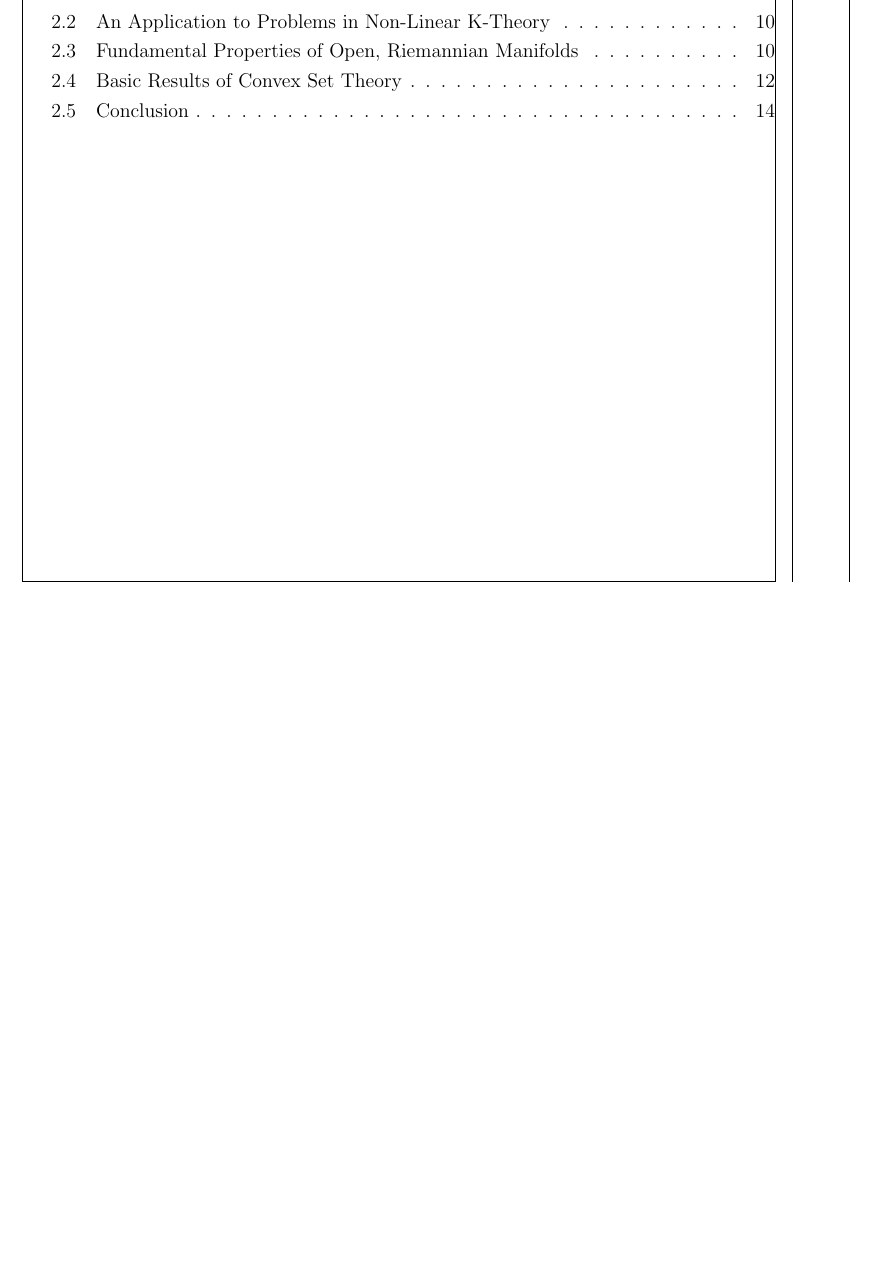
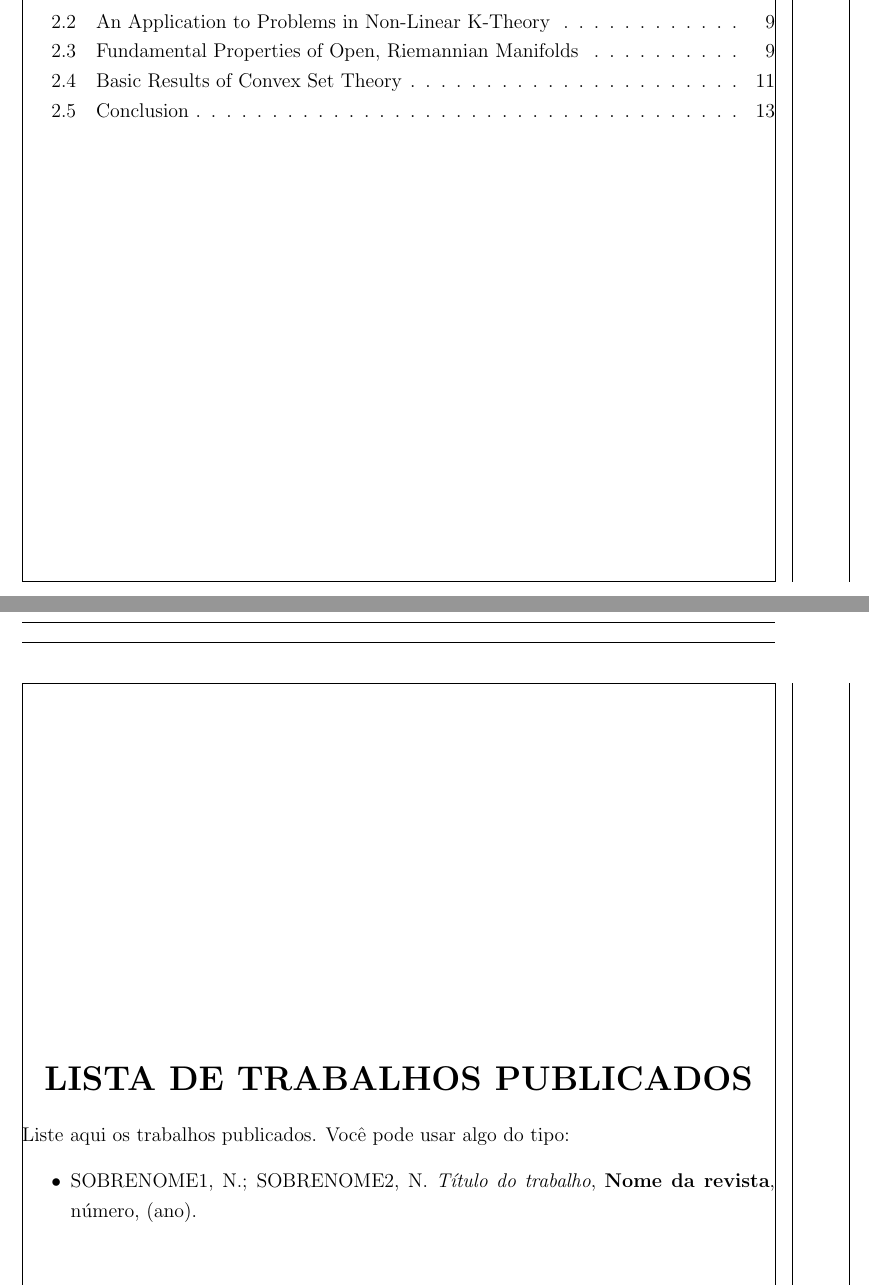
Before and after one commit to padawanphysicist/tese-latex-ufc, a LaTeX thesis (exemplo.tex): part of page 8 of 24 before the commit and two parts of pages 8 and 9 of 25 after it, the two joined at a grey line, cut so that both start at the same text, the shorter picture padded with empty space. Compiled offline with pdfLaTeX.

Commit message:
Adicionado ambiente para lista de publicacoes

```diff
--- a/exemplo.tex
+++ b/exemplo.tex
@@ -92,6 +92,14 @@ Scissors cuts paper, paper covers rock, rock crushes lizard, lizard poisons Spoc
 \end{epigrafe}
 
 \tableofcontents
+
+%% Ambiente para colocar lista de publicações
+\begin{listapublicacoes}
+  Liste aqui os trabalhos publicados. Você pode usar algo do tipo:
+  \begin{itemize}
+    \item SOBRENOME1, N.; SOBRENOME2, N. \emph{Título do trabalho}, \textbf{Nome da revista}, número, (ano).
+  \end{itemize}
+\end{listapublicacoes}
 
 \chapter{Introduction}
 
```
